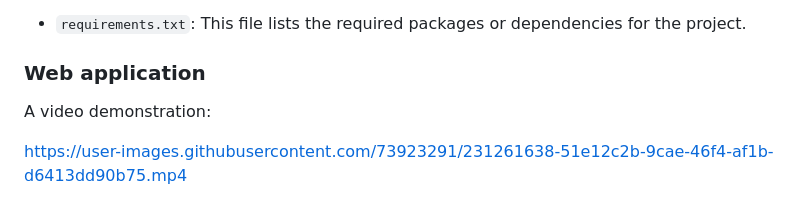
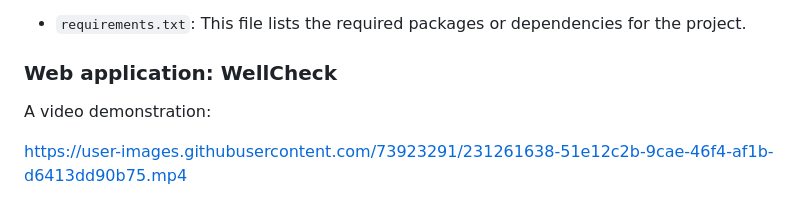
Before and after one commit to anirhc/50.039-deep-learning-project, a Markdown page: README.md, the part around the change. GitHub-like rendering.

```diff
--- a/README.md
+++ b/README.md
@@ -102,7 +102,7 @@ deactivate
 
 - `requirements.txt`: This file lists the required packages or dependencies for the project.
 
-### Web application
+### Web application: WellCheck
 
 A video demonstration:
 
```
